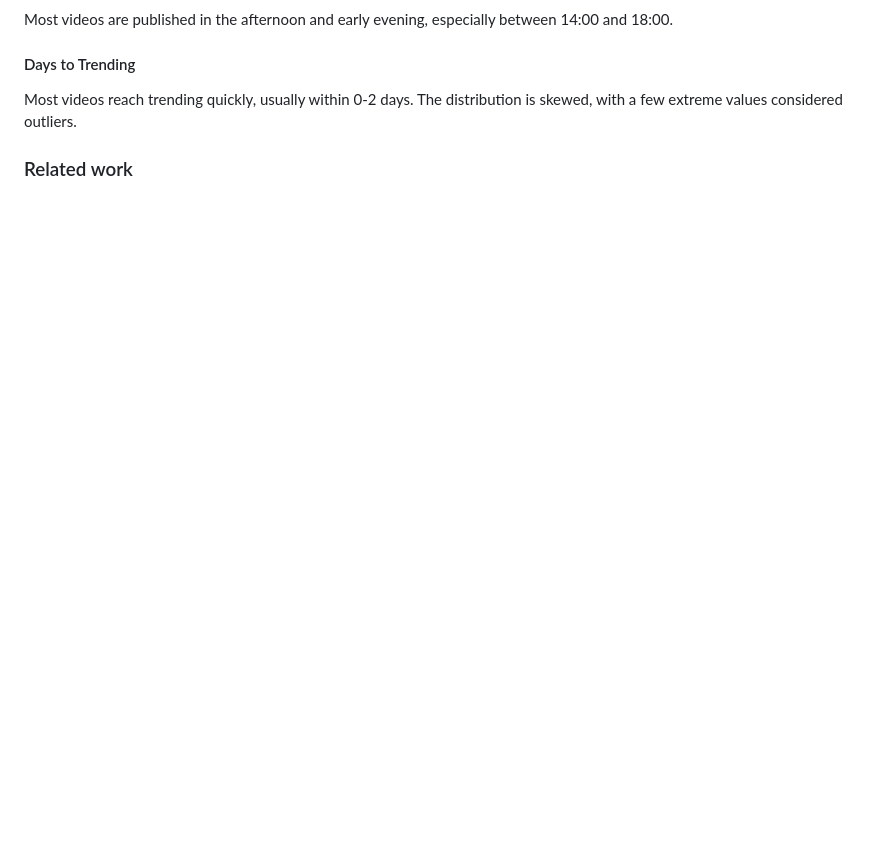
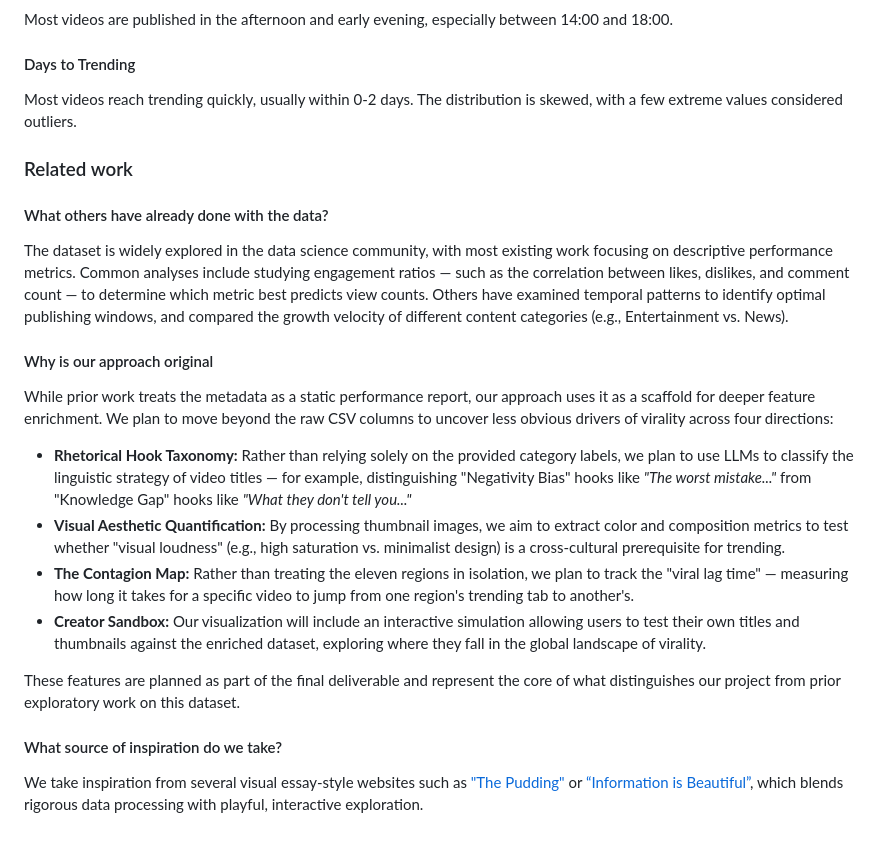
Before and after one commit to com-480-data-visualization/chartistry, a Markdown page: milestone1/milestone1.md, the part around one of its changes. GitHub-like rendering; blank space fills up the shorter version.

```diff
--- a/milestone1/milestone1.md
+++ b/milestone1/milestone1.md
@@ -97,3 +94,18 @@ Most videos reach trending quickly, usually within 0-2 days. The distribution is
 
 
 ### Related work
+#### What others have already done with the data?
+The dataset is widely explored in the data science community, with most existing work focusing on descriptive performance metrics. Common analyses include studying engagement ratios — such as the correlation between likes, dislikes, and comment count — to determine which metric best predicts view counts. Others have examined temporal patterns to identify optimal publishing windows, and compared the growth velocity of different content categories (e.g., Entertainment vs. News).
+
+#### Why is our approach original
+While prior work treats the metadata as a static performance report, our approach uses it as a scaffold for deeper feature enrichment. We plan to move beyond the raw CSV columns to uncover less obvious drivers of virality across four directions:
+
+* **Rhetorical Hook Taxonomy:** Rather than relying solely on the provided category labels, we plan to use LLMs to classify the linguistic strategy of video titles — for example, distinguishing "Negativity Bias" hooks like _"The worst mistake..."_ from "Knowledge Gap" hooks like _"What they don't tell you..."_
+* **Visual Aesthetic Quantification:** By processing thumbnail images, we aim to extract color and composition metrics to test whether "visual loudness" (e.g., high saturation vs. minimalist design) is a cross-cultural prerequisite for trending.
+* **The Contagion Map:** Rather than treating the eleven regions in isolation, we plan to track the "viral lag time" — measuring how long it takes for a specific video to jump from one region's trending tab to another's.
+* **Creator Sandbox:** Our visualization will include an interactive simulation allowing users to test their own titles and thumbnails against the enriched dataset, exploring where they fall in the global landscape of virality.
+
+These features are planned as part of the final deliverable and represent the core of what distinguishes our project from prior exploratory work on this dataset.
+
+#### What source of inspiration do we take?
+We take inspiration from several visual essay-style websites such as ["The Pudding"](https://pudding.cool/) or [“Information is Beautiful”](https://informationisbeautiful.net/), which blends rigorous data processing with playful, interactive exploration.
```
Also changed, not shown: other parts of milestone1/milestone1.md (+8 -11 lines).
